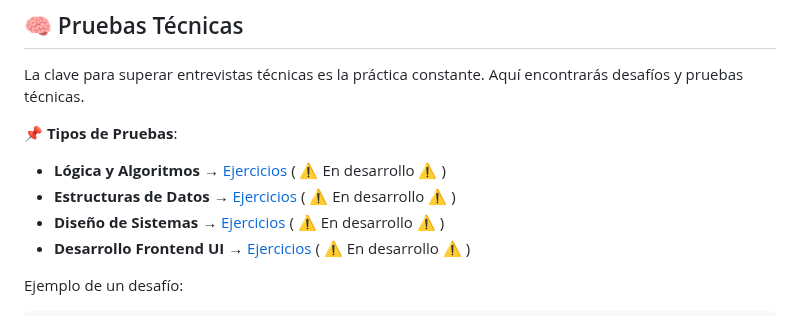
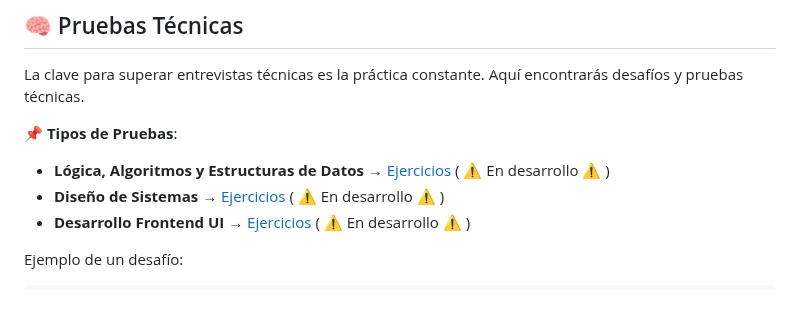
Before and after one commit to holasoymalva/Guia-para-Entrevistas-Laborales-de-Programacion, a Markdown page: readme.md, the part around the change. Rendered like a GitHub page.

```diff
--- a/readme.md
+++ b/readme.md
@@ -43,8 +43,7 @@ Cada stack tiene preguntas técnicas y ejercicios aplicados a entrevistas reales
 La clave para superar entrevistas técnicas es la práctica constante. Aquí encontrarás desafíos y pruebas técnicas.
 
 📌 **Tipos de Pruebas**:
-- **Lógica y Algoritmos** → [Ejercicios](pruebas-tecnicas/desafios/logica) ( ⚠️ En desarrollo ⚠️ )
-- **Estructuras de Datos** → [Ejercicios](pruebas-tecnicas/desafios/estructuras-de-datos) ( ⚠️ En desarrollo ⚠️ )
+- **Lógica, Algoritmos y Estructuras de Datos** → [Ejercicios](pruebas-tecnicas/desafios/logica) ( ⚠️ En desarrollo ⚠️ )
 - **Diseño de Sistemas** → [Ejercicios](pruebas-tecnicas/desafios/systems-design) ( ⚠️ En desarrollo ⚠️ )
 - **Desarrollo Frontend UI** → [Ejercicios](pruebas-tecnicas/desafios/frontend-ui) ( ⚠️ En desarrollo ⚠️ )
 
```
